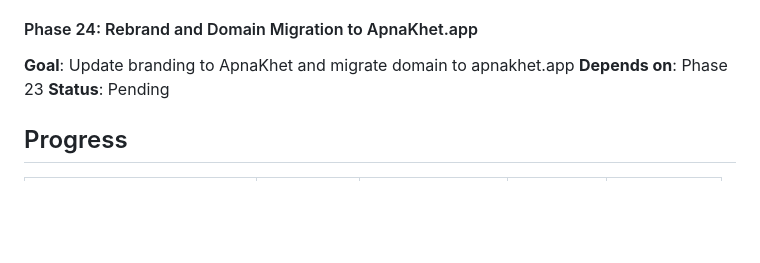
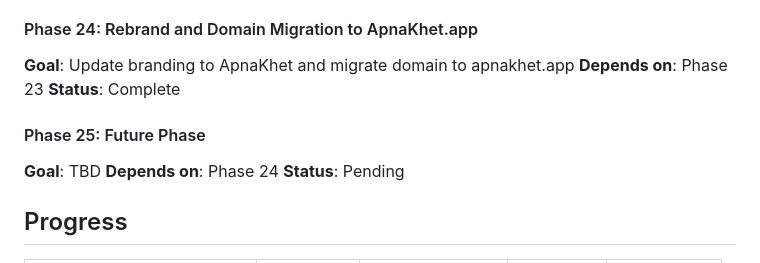
Before and after one commit to NaikDeepak/village-mandi, a Markdown page: .planning/ROADMAP.md, the part around the change. Rendered like a GitHub page; blank space fills up the shorter version.

Commit message:
docs(24): mark phase complete and add verification report

```diff
--- a/.planning/ROADMAP.md
+++ b/.planning/ROADMAP.md
@@ -156,6 +156,11 @@ A batch-based, trust-driven agricultural marketplace connecting farmers directly
 #### Phase 24: Rebrand and Domain Migration to ApnaKhet.app
 **Goal**: Update branding to ApnaKhet and migrate domain to apnakhet.app
 **Depends on**: Phase 23
+**Status**: Complete
+
+#### Phase 25: Future Phase
+**Goal**: TBD
+**Depends on**: Phase 24
 **Status**: Pending
 
 ## Progress
```
Also changed, not shown: 1 other file.
